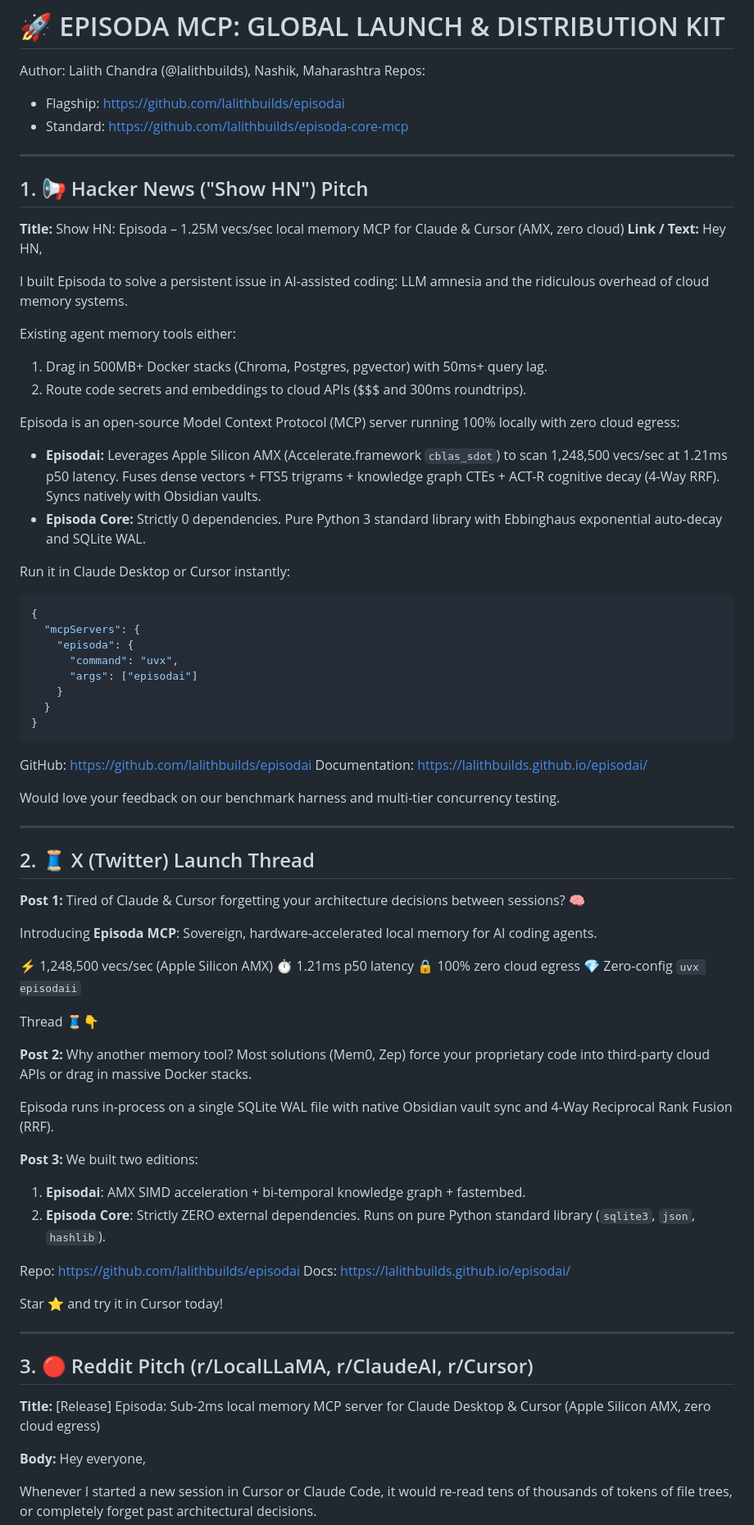
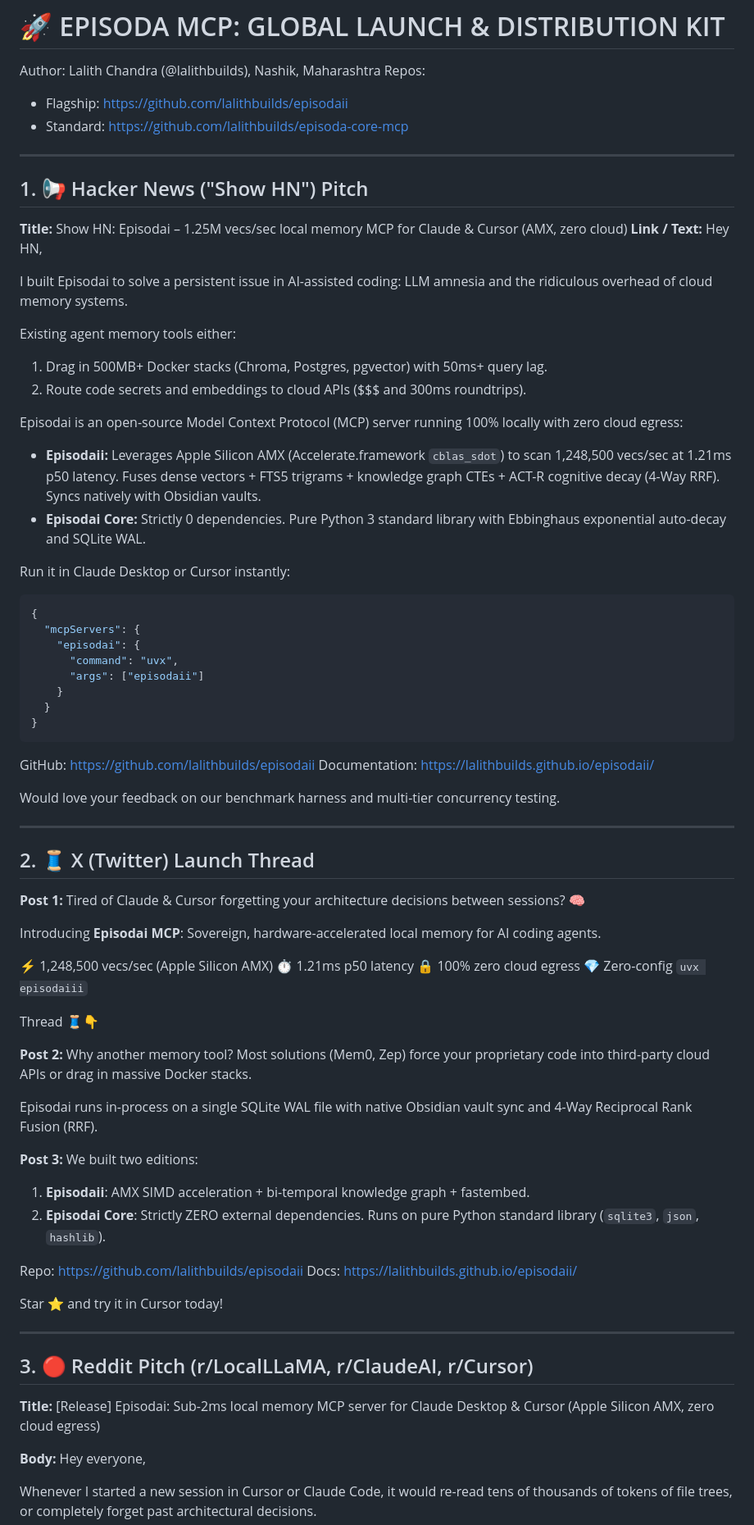
Before and after one commit to lalithbuilds/engram-alpha-mcp, a Markdown page: LAUNCH_BROADCAST_KIT.md, the part around one of its changes. Shown at 82% size. GitHub-like rendering.

Commit message:
docs: align launch broadcast kit with Episodai brand

````diff
--- a/LAUNCH_BROADCAST_KIT.md
+++ b/LAUNCH_BROADCAST_KIT.md
@@ -2,41 +2,41 @@
 
 Author: Lalith Chandra (@lalithbuilds), Nashik, Maharashtra
 Repos:
-- Flagship: https://github.com/lalithbuilds/episodai
+- Flagship: https://github.com/lalithbuilds/episodaii
 - Standard: https://github.com/lalithbuilds/episoda-core-mcp
 
 ---
 
 ## 1. 📢 Hacker News ("Show HN") Pitch
-**Title:** Show HN: Episoda – 1.25M vecs/sec local memory MCP for Claude & Cursor (AMX, zero cloud)
+**Title:** Show HN: Episodai – 1.25M vecs/sec local memory MCP for Claude & Cursor (AMX, zero cloud)
 **Link / Text:**
 Hey HN,
 
-I built Episoda to solve a persistent issue in AI-assisted coding: LLM amnesia and the ridiculous overhead of cloud memory systems.
+I built Episodai to solve a persistent issue in AI-assisted coding: LLM amnesia and the ridiculous overhead of cloud memory systems.
 
 Existing agent memory tools either:
 1. Drag in 500MB+ Docker stacks (Chroma, Postgres, pgvector) with 50ms+ query lag.
 2. Route code secrets and embeddings to cloud APIs ($$$ and 300ms roundtrips).
 
-Episoda is an open-source Model Context Protocol (MCP) server running 100% locally with zero cloud egress:
+Episodai is an open-source Model Context Protocol (MCP) server running 100% locally with zero cloud egress:
 
-- **Episodai:** Leverages Apple Silicon AMX (Accelerate.framework `cblas_sdot`) to scan 1,248,500 vecs/sec at 1.21ms p50 latency. Fuses dense vectors + FTS5 trigrams + knowledge graph CTEs + ACT-R cognitive decay (4-Way RRF). Syncs natively with Obsidian vaults.
-- **Episoda Core:** Strictly 0 dependencies. Pure Python 3 standard library with Ebbinghaus exponential auto-decay and SQLite WAL.
+- **Episodaii:** Leverages Apple Silicon AMX (Accelerate.framework `cblas_sdot`) to scan 1,248,500 vecs/sec at 1.21ms p50 latency. Fuses dense vectors + FTS5 trigrams + knowledge graph CTEs + ACT-R cognitive decay (4-Way RRF). Syncs natively with Obsidian vaults.
+- **Episodai Core:** Strictly 0 dependencies. Pure Python 3 standard library with Ebbinghaus exponential auto-decay and SQLite WAL.
 
 Run it in Claude Desktop or Cursor instantly:
 ```json
 {
   "mcpServers": {
-    "episoda": {
+    "episodai": {
       "command": "uvx",
-      "args": ["episodai"]
+      "args": ["episodaii"]
     }
   }
 }
 ```
 
-GitHub: https://github.com/lalithbuilds/episodai
-Documentation: https://lalithbuilds.github.io/episodai/
+GitHub: https://github.com/lalithbuilds/episodaii
+Documentation: https://lalithbuilds.github.io/episodaii/
 
 Would love your feedback on our benchmark harness and multi-tier concurrency testing.
 
@@ -47,12 +47,12 @@ Would love your feedback on our benchmark harness and multi-tier concurrency tes
 **Post 1:**
 Tired of Claude & Cursor forgetting your architecture decisions between sessions? 🧠
 
-Introducing **Episoda MCP**: Sovereign, hardware-accelerated local memory for AI coding agents.
+Introducing **Episodai MCP**: Sovereign, hardware-accelerated local memory for AI coding agents.
 
 ⚡ 1,248,500 vecs/sec (Apple Silicon AMX)
 ⏱️ 1.21ms p50 latency
 🔒 100% zero cloud egress
-💎 Zero-config `uvx episodaii`
+💎 Zero-config `uvx episodaiii`
 
 Thread 🧵👇
 
@@ -60,15 +60,15 @@ Thread 🧵👇
 Why another memory tool?
 Most solutions (Mem0, Zep) force your proprietary code into third-party cloud APIs or drag in massive Docker stacks.
 
-Episoda runs in-process on a single SQLite WAL file with native Obsidian vault sync and 4-Way Reciprocal Rank Fusion (RRF).
+Episodai runs in-process on a single SQLite WAL file with native Obsidian vault sync and 4-Way Reciprocal Rank Fusion (RRF).
 
 **Post 3:**
 We built two editions:
-1. **Episodai**: AMX SIMD acceleration + bi-temporal knowledge graph + fastembed.
-2. **Episoda Core**: Strictly ZERO external dependencies. Runs on pure Python standard library (`sqlite3`, `json`, `hashlib`).
+1. **Episodaii**: AMX SIMD acceleration + bi-temporal knowledge graph + fastembed.
+2. **Episodai Core**: Strictly ZERO external dependencies. Runs on pure Python standard library (`sqlite3`, `json`, `hashlib`).
 
-Repo: https://github.com/lalithbuilds/episodai
-Docs: https://lalithbuilds.github.io/episodai/
+Repo: https://github.com/lalithbuilds/episodaii
+Docs: https://lalithbuilds.github.io/episodaii/
 
 Star ⭐ and try it in Cursor today!
 
@@ -76,7 +76,7 @@ Star ⭐ and try it in Cursor today!
 
 ## 3. 🔴 Reddit Pitch (r/LocalLLaMA, r/ClaudeAI, r/Cursor)
 
-**Title:** [Release] Episoda: Sub-2ms local memory MCP server for Claude Desktop & Cursor (Apple Silicon AMX, zero cloud egress)
+**Title:** [Release] Episodai: Sub-2ms local memory MCP server for Claude Desktop & Cursor (Apple Silicon AMX, zero cloud egress)
 
 **Body:**
 Hey everyone,
````
Also changed, not shown: other parts of LAUNCH_BROADCAST_KIT.md (+5 -5 lines).
